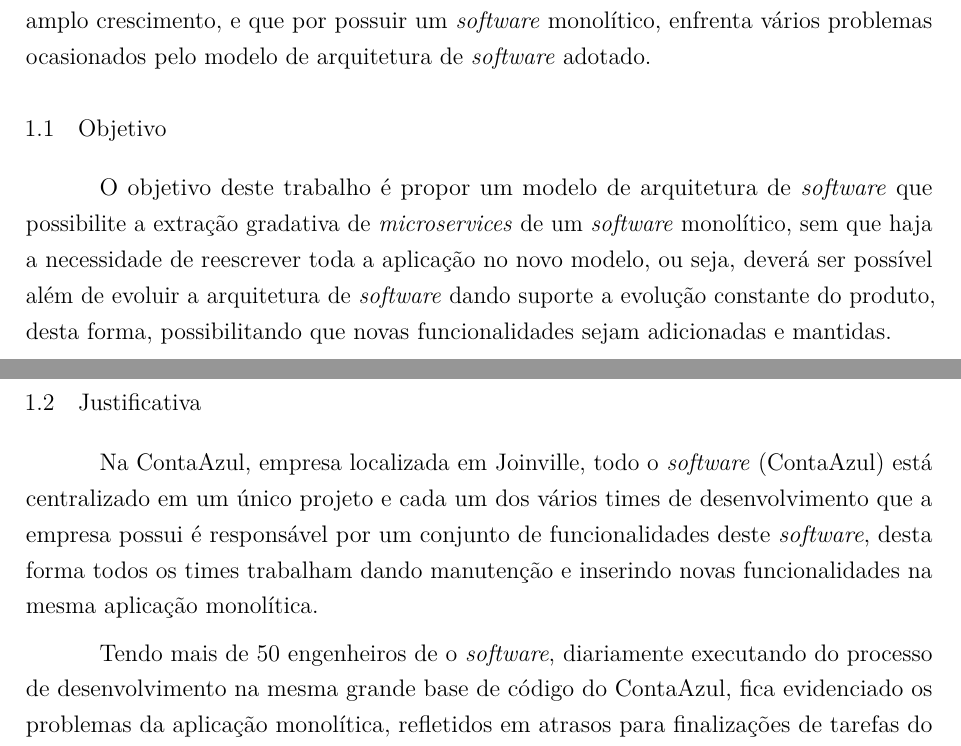
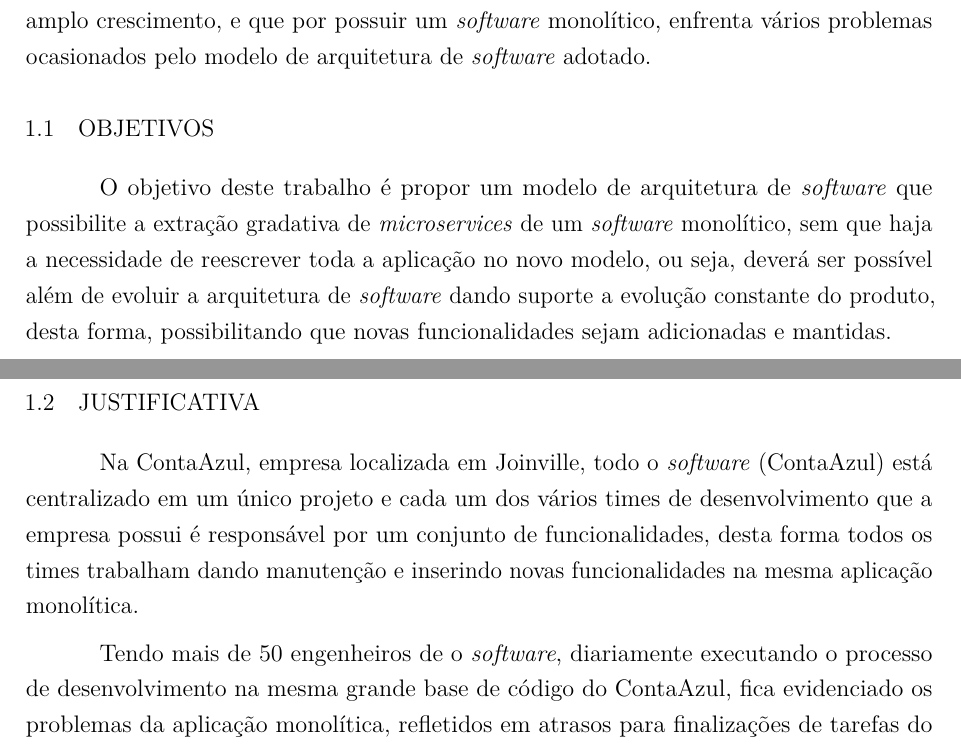
Before and after one commit to lucasmerencia/monografia, a LaTeX document (monografia.tex, which reads capitulos/introducao.tex): two parts of pages 11 and 12 of 14, joined at a grey line, cut so that both start at the same text. Compiled offline with pdfLaTeX.

Commit message:
revisão introdução

```diff
--- a/capitulos/introducao.tex
+++ b/capitulos/introducao.tex
@@ -10,15 +10,15 @@
 
 Este trabalho visa propor um modelo para extração de \textit{microservice} de um \textit{software} monolítico, baseado em um cenário real de uma empresa de tecnologia, que está em amplo crescimento, e que por possuir um \textit{software} monolítico, enfrenta vários problemas ocasionados pelo modelo de arquitetura de \textit{software} adotado.
 
-\section{Objetivo}
+\section{OBJETIVOS}
 
 O objetivo deste trabalho é propor um modelo de arquitetura de \textit{software} que possibilite a extração gradativa de \textit{microservices} de um \textit{software} monolítico, sem que haja a necessidade de reescrever toda a aplicação no novo modelo, ou seja, deverá ser possível além de evoluir a arquitetura de \textit{software} dando suporte a evolução constante do produto, desta forma, possibilitando que novas funcionalidades sejam adicionadas e mantidas.
 
-\section{Justificativa}
+\section{JUSTIFICATIVA}
 
-Na ContaAzul, empresa localizada em Joinville, todo o \textit{software} (ContaAzul) está centralizado em um único projeto e cada um dos vários times de desenvolvimento que a empresa possui é responsável por um conjunto de funcionalidades deste \textit{software}, desta forma todos os times trabalham dando manutenção e inserindo novas funcionalidades na mesma aplicação monolítica.
+Na ContaAzul, empresa localizada em Joinville, todo o \textit{software} (ContaAzul) está centralizado em um único projeto e cada um dos vários times de desenvolvimento que a empresa possui é responsável por um conjunto de funcionalidades, desta forma todos os times trabalham dando manutenção e inserindo novas funcionalidades na mesma aplicação monolítica.
 
-Tendo mais de 50 engenheiros de  o \textit{software}, diariamente executando do processo de desenvolvimento na mesma grande base de código do ContaAzul, fica evidenciado os problemas da aplicação monolítica, refletidos em atrasos para finalizações de tarefas do processo de desenvolvimento. A Figura \ref{fig:01} apresenta o processo de desenvolvimento atual adotado pelos times da ContaAzul.
+Tendo mais de 50 engenheiros de  o \textit{software}, diariamente executando o processo de desenvolvimento na mesma grande base de código do ContaAzul, fica evidenciado os problemas da aplicação monolítica, refletidos em atrasos para finalizações de tarefas do processo de desenvolvimento. A Figura \ref{fig:01} apresenta o processo de desenvolvimento atual adotado pelos times da ContaAzul.
 
 \begin{figure}[hb]
 	\begin{center}
```
Also changed, not shown: capitulos/introducao.tex (2 more changed lines).
